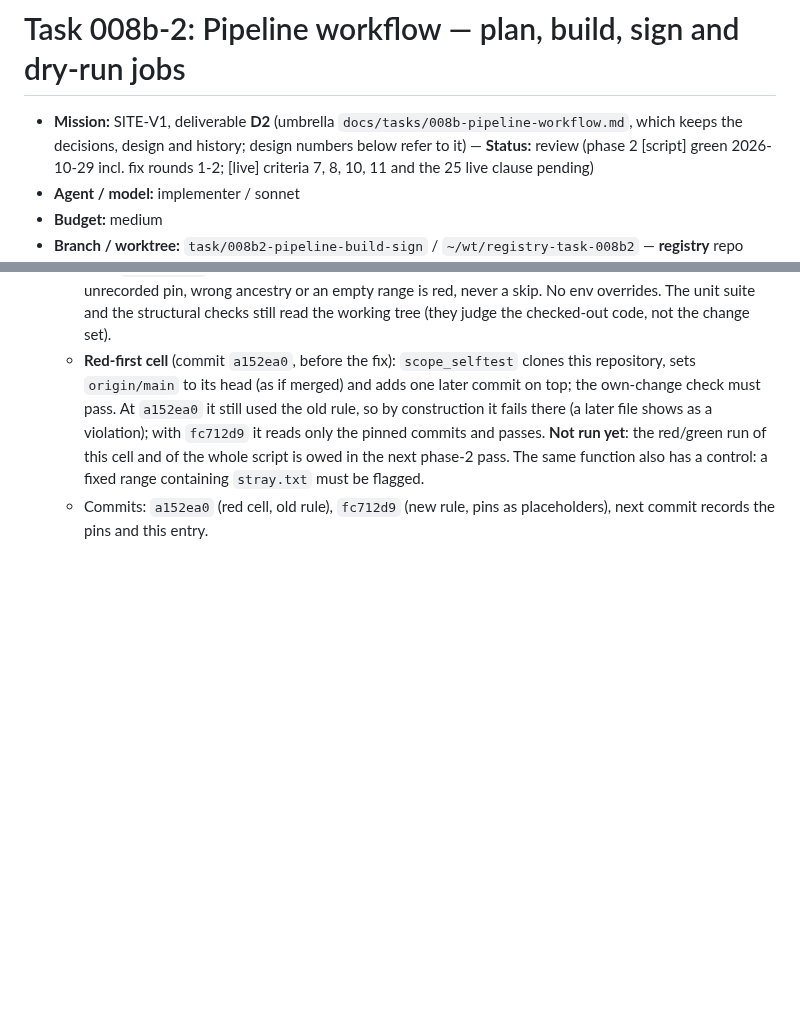
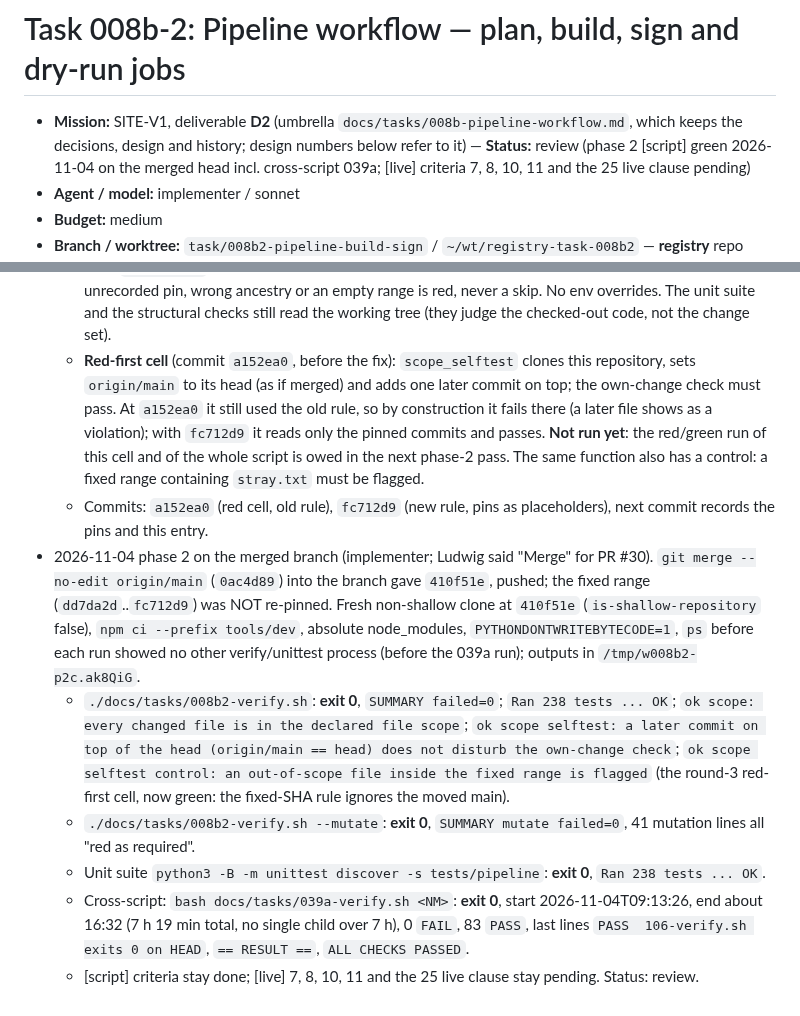
Before and after one commit to worldofmodcraft/registry, a Markdown page: docs/tasks/008b2-pipeline-build-sign.md, 2 parts joined by grey strips. GitHub-like rendering; blank space fills up the shorter version.

Commit message:
008b-2: phase 2 on the merged branch green (verify, mutate, unit suite, 039a); status review; log
Co-Authored-By: Claude Opus 5.5 <noreply@anthropic.com>

```diff
--- a/docs/tasks/008b2-pipeline-build-sign.md
+++ b/docs/tasks/008b2-pipeline-build-sign.md
@@ -1,6 +1,6 @@
 # Task 008b-2: Pipeline workflow — plan, build, sign and dry-run jobs
 
-- **Mission:** SITE-V1, deliverable **D2** (umbrella `docs/tasks/008b-pipeline-workflow.md`, which keeps the decisions, design and history; design numbers below refer to it) — **Status:** review (phase 2 [script] green 2026-10-29 incl. fix rounds 1-2; [live] criteria 7, 8, 10, 11 and the 25 live clause pending)
+- **Mission:** SITE-V1, deliverable **D2** (umbrella `docs/tasks/008b-pipeline-workflow.md`, which keeps the decisions, design and history; design numbers below refer to it) — **Status:** review (phase 2 [script] green 2026-11-04 on the merged head incl. cross-script 039a; [live] criteria 7, 8, 10, 11 and the 25 live clause pending)
 - **Agent / model:** implementer / sonnet
 - **Budget:** medium
 - **Branch / worktree:** `task/008b2-pipeline-build-sign` / `~/wt/registry-task-008b2` — **registry** repo
@@ -174,3 +174,9 @@ Workflow (without the write-back job, push-gated) + `sign_built.py` + `handoff.p
   - **Old -> new.** Old: the own-change scope check and the 16(d) check read `git merge-base HEAD origin/main` (a moving ref) and diffed it with HEAD, so once this branch is in main the range is empty or contains later commits. New: `own_change_report DIR BASE FINAL TIP` reads only fixed commits: `BASE_SHA=dd7da2d79fc278597762cce862b48cc48434f816` (registry main when 008b-1 merged, the commit merged into this branch as `ae128d3`; `git diff --name-only dd7da2d fc712d9` lists exactly the 8 declared files, checked by hand), `PIN_FINAL` = `fc712d9de456e3bc1903682c6787ce87cf19b1a8` (the content commit), `PIN_TIP` = the same (the commit before the pin-recording commit). Intent kept: every changed file in scope (`BASE..FINAL`), no pre-existing test file modified (16(d), same range), plus new: `FINAL..TIP` may touch only the task file and the verify script. An unreachable (shallow clone) or unrecorded pin, wrong ancestry or an empty range is red, never a skip. No env overrides. The unit suite and the structural checks still read the working tree (they judge the checked-out code, not the change set).
   - **Red-first cell** (commit `a152ea0`, before the fix): `scope_selftest` clones this repository, sets `origin/main` to its head (as if merged) and adds one later commit on top; the own-change check must pass. At `a152ea0` it still used the old rule, so by construction it fails there (a later file shows as a violation); with `fc712d9` it reads only the pinned commits and passes. **Not run yet**: the red/green run of this cell and of the whole script is owed in the next phase-2 pass. The same function also has a control: a fixed range containing `stray.txt` must be flagged.
   - Commits: `a152ea0` (red cell, old rule), `fc712d9` (new rule, pins as placeholders), next commit records the pins and this entry.
+- 2026-11-04 phase 2 on the merged branch (implementer; Ludwig said "Merge" for PR #30). `git merge --no-edit origin/main` (`0ac4d89`) into the branch gave `410f51e`, pushed; the fixed range (`dd7da2d`..`fc712d9`) was NOT re-pinned. Fresh non-shallow clone at `410f51e` (`is-shallow-repository` false), `npm ci --prefix tools/dev`, absolute node_modules, `PYTHONDONTWRITEBYTECODE=1`, `ps` before each run showed no other verify/unittest process (before the 039a run); outputs in `/tmp/w008b2-p2c.ak8QiG`.
+  - `./docs/tasks/008b2-verify.sh`: **exit 0**, `SUMMARY failed=0`; `Ran 238 tests ... OK`; `ok scope: every changed file is in the declared file scope`; `ok scope selftest: a later commit on top of the head (origin/main == head) does not disturb the own-change check`; `ok scope selftest control: an out-of-scope file inside the fixed range is flagged` (the round-3 red-first cell, now green: the fixed-SHA rule ignores the moved main).
+  - `./docs/tasks/008b2-verify.sh --mutate`: **exit 0**, `SUMMARY mutate failed=0`, 41 mutation lines all "red as required".
+  - Unit suite `python3 -B -m unittest discover -s tests/pipeline`: **exit 0**, `Ran 238 tests ... OK`.
+  - Cross-script: `bash docs/tasks/039a-verify.sh <NM>`: **exit 0**, start 2026-11-04T09:13:26, end about 16:32 (7 h 19 min total, no single child over 7 h), 0 `FAIL`, 83 `PASS`, last lines `PASS  106-verify.sh exits 0 on HEAD`, `== RESULT ==`, `ALL CHECKS PASSED`.
+  - [script] criteria stay done; [live] 7, 8, 10, 11 and the 25 live clause stay pending. Status: review.
```
